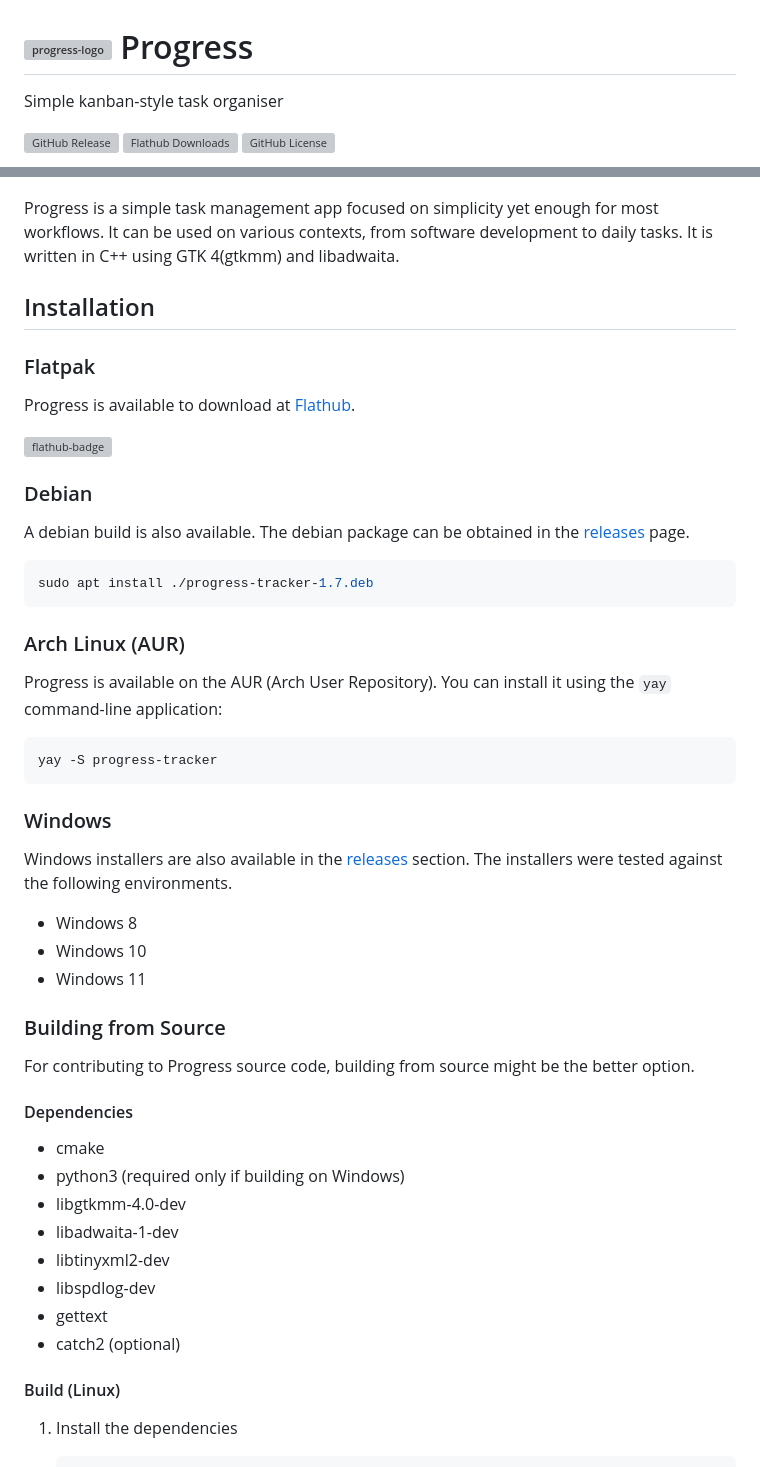
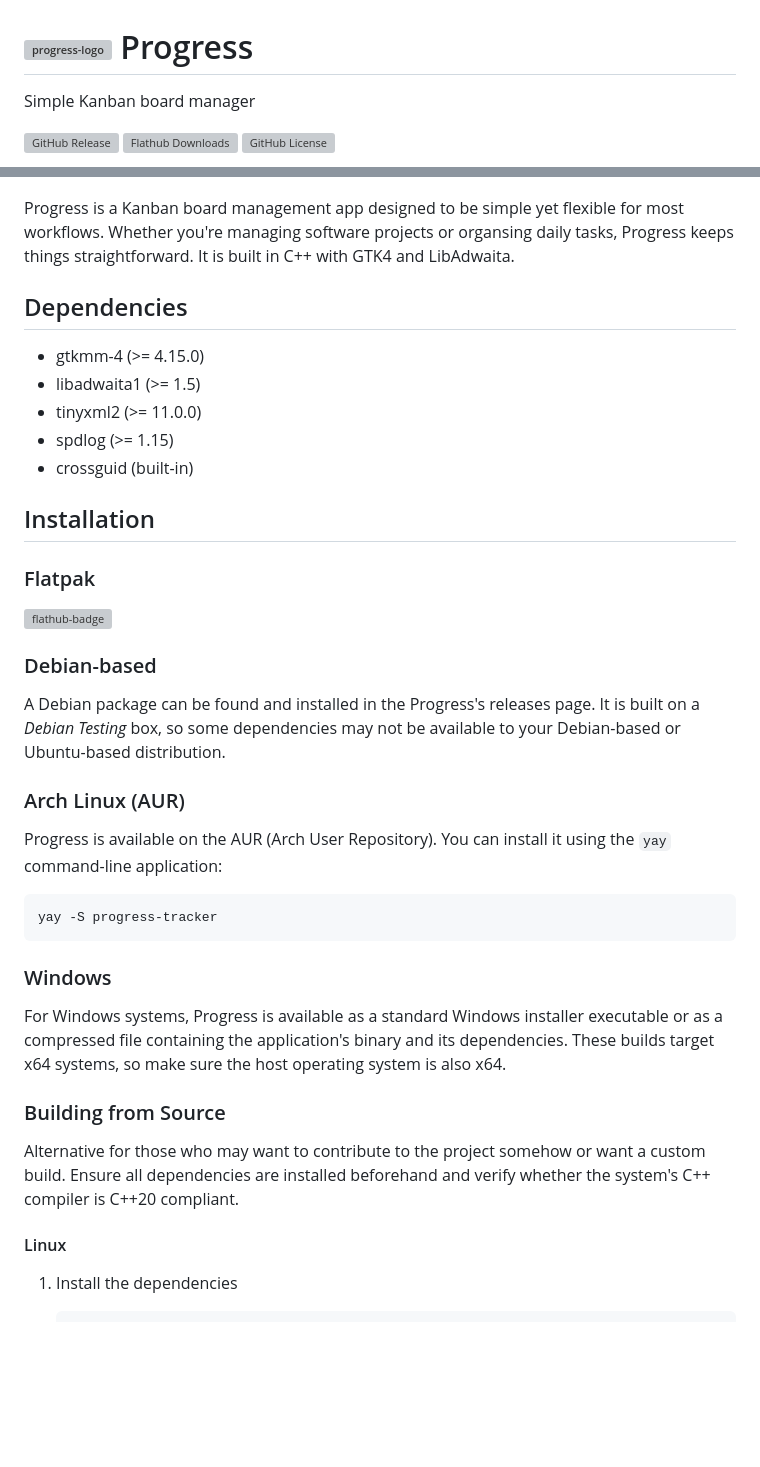
Before and after one commit to smolBlackCat/progress-tracker, a Markdown page: README.md, 2 parts joined by grey strips. GitHub-like rendering; blank space fills up the shorter version; grey boxes are pictures that could not be loaded.

Commit message:
(chore): Update README.md

````diff
--- a/README.md
+++ b/README.md
@@ -1,6 +1,6 @@
 # ![progress-logo] Progress
 
-Simple kanban-style task organiser
+Simple Kanban board manager
 
 [![GitHub Release][github-release-badge]][github-release]
 [![Flathub Downloads][flatpak-release-badge]][progress-flathub]
@@ -8,26 +8,30 @@ Simple kanban-style task organiser
 
 ![App Windows](pictures/progress-app-presentation.png)
 
-Progress is a simple task management app focused on simplicity yet enough for
-most workflows. It can be used on various contexts, from software development
-to daily tasks. It is written in C++ using GTK 4(gtkmm) and libadwaita.
+Progress is a Kanban board management app designed to be simple yet flexible for
+most workflows. Whether you're managing software projects or organsing
+daily tasks, Progress keeps things straightforward. It is built in
+C++ with GTK4 and LibAdwaita.
+
+## Dependencies
+
+* gtkmm-4 (>= 4.15.0)
+* libadwaita1 (>= 1.5)
+* tinyxml2 (>= 11.0.0)
+* spdlog (>= 1.15)
+* crossguid (built-in)
 
 ## Installation
 
 ### Flatpak
 
-Progress is available to download at [Flathub][progress-flathub].
+[![flathub-badge]][progress-flathub]
 
-![flathub-badge][flathub-badge]
+### Debian-based
 
-### Debian
-
-A debian build is also available. The debian package can be obtained in the
-[releases][github-release] page.
-
-```sh
-sudo apt install ./progress-tracker-1.7.deb
-```
+A Debian package can be found and installed in the Progress's releases page. It
+is built on a *Debian Testing* box, so some dependencies may not be available to
+your Debian-based or Ubuntu-based distribution.
 
 ### Arch Linux (AUR)
 
@@ -40,30 +44,18 @@ yay -S progress-tracker
 
 ### Windows
 
-Windows installers are also available in the [releases][github-release] section.
-The installers were tested against the following environments.
-
-- Windows 8
-- Windows 10
-- Windows 11
+For Windows systems, Progress is available as a standard Windows installer
+executable or as a compressed file containing the application's binary and its
+dependencies. These builds target x64 systems, so make sure the host operating
+system is also x64.
 
 ### Building from Source
 
-For contributing to Progress source code, building from source might be the
-better option.
+Alternative for those who may want to contribute to the project somehow or want
+a custom build. Ensure all dependencies are installed beforehand and verify
+whether the system's C++ compiler is C++20 compliant.
 
-#### Dependencies
-
-- cmake
-- python3 (required only if building on Windows)
-- libgtkmm-4.0-dev
-- libadwaita-1-dev
-- libtinyxml2-dev
-- libspdlog-dev
-- gettext
-- catch2 (optional)
-
-#### Build (Linux)
+#### Linux
 
 1. Install the dependencies
 
````
Also changed, not shown: other parts of README.md (+16 -24 lines).
